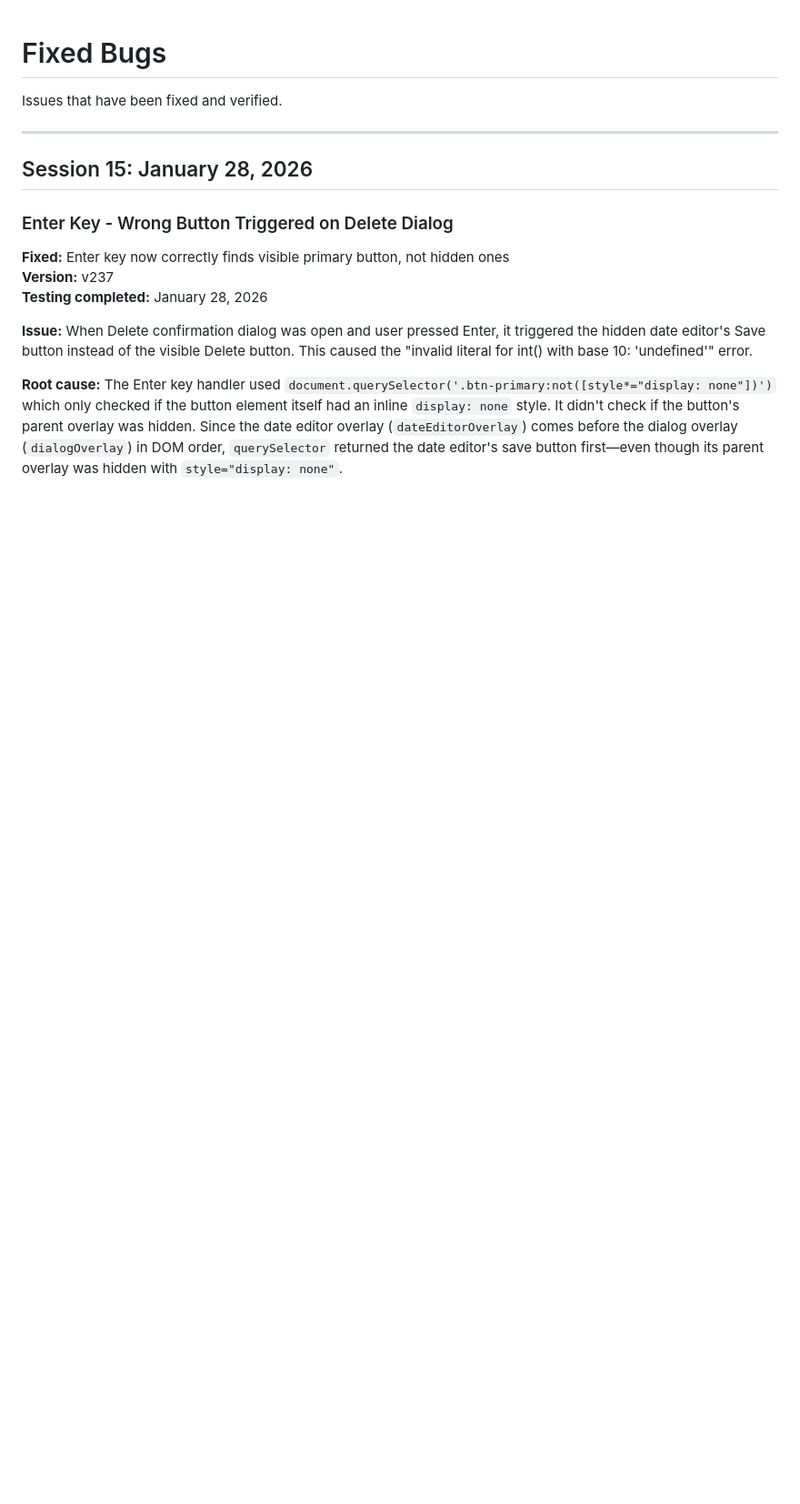
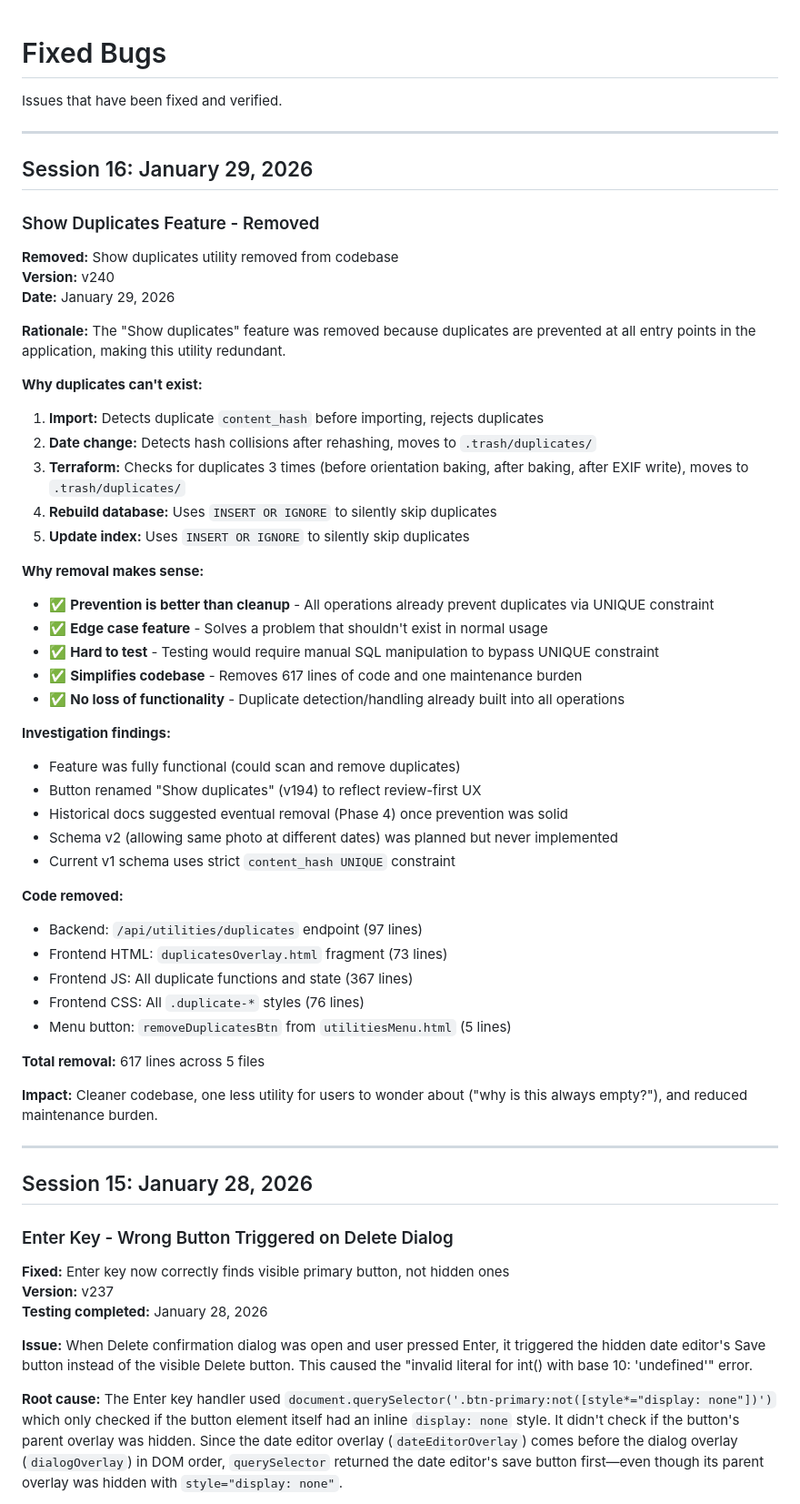
Before and after one commit to spoonfloor/photos-light, a Markdown page: bugs-fixed.md, the part around the change. Shown at 91% size. GitHub-like rendering; blank space fills up the shorter version.

```diff
--- a/bugs-fixed.md
+++ b/bugs-fixed.md
@@ -1,6 +1,51 @@
 # Fixed Bugs
 
 Issues that have been fixed and verified.
+
+---
+
+## Session 16: January 29, 2026
+
+### Show Duplicates Feature - Removed
+
+**Removed:** Show duplicates utility removed from codebase
+**Version:** v240
+**Date:** January 29, 2026
+
+**Rationale:**
+The "Show duplicates" feature was removed because duplicates are prevented at all entry points in the application, making this utility redundant.
+
+**Why duplicates can't exist:**
+1. **Import:** Detects duplicate `content_hash` before importing, rejects duplicates
+2. **Date change:** Detects hash collisions after rehashing, moves to `.trash/duplicates/`
+3. **Terraform:** Checks for duplicates 3 times (before orientation baking, after baking, after EXIF write), moves to `.trash/duplicates/`
+4. **Rebuild database:** Uses `INSERT OR IGNORE` to silently skip duplicates
+5. **Update index:** Uses `INSERT OR IGNORE` to silently skip duplicates
+
+**Why removal makes sense:**
+- ✅ **Prevention is better than cleanup** - All operations already prevent duplicates via UNIQUE constraint
+- ✅ **Edge case feature** - Solves a problem that shouldn't exist in normal usage
+- ✅ **Hard to test** - Testing would require manual SQL manipulation to bypass UNIQUE constraint
+- ✅ **Simplifies codebase** - Removes 617 lines of code and one maintenance burden
+- ✅ **No loss of functionality** - Duplicate detection/handling already built into all operations
+
+**Investigation findings:**
+- Feature was fully functional (could scan and remove duplicates)
+- Button renamed "Show duplicates" (v194) to reflect review-first UX
+- Historical docs suggested eventual removal (Phase 4) once prevention was solid
+- Schema v2 (allowing same photo at different dates) was planned but never implemented
+- Current v1 schema uses strict `content_hash UNIQUE` constraint
+
+**Code removed:**
+- Backend: `/api/utilities/duplicates` endpoint (97 lines)
+- Frontend HTML: `duplicatesOverlay.html` fragment (73 lines)
+- Frontend JS: All duplicate functions and state (367 lines)
+- Frontend CSS: All `.duplicate-*` styles (76 lines)
+- Menu button: `removeDuplicatesBtn` from `utilitiesMenu.html` (5 lines)
+
+**Total removal:** 617 lines across 5 files
+
+**Impact:** Cleaner codebase, one less utility for users to wonder about ("why is this always empty?"), and reduced maintenance burden.
 
 ---
 
```
Also changed, not shown: bugs-to-be-fixed.md (+6 -29 lines).
